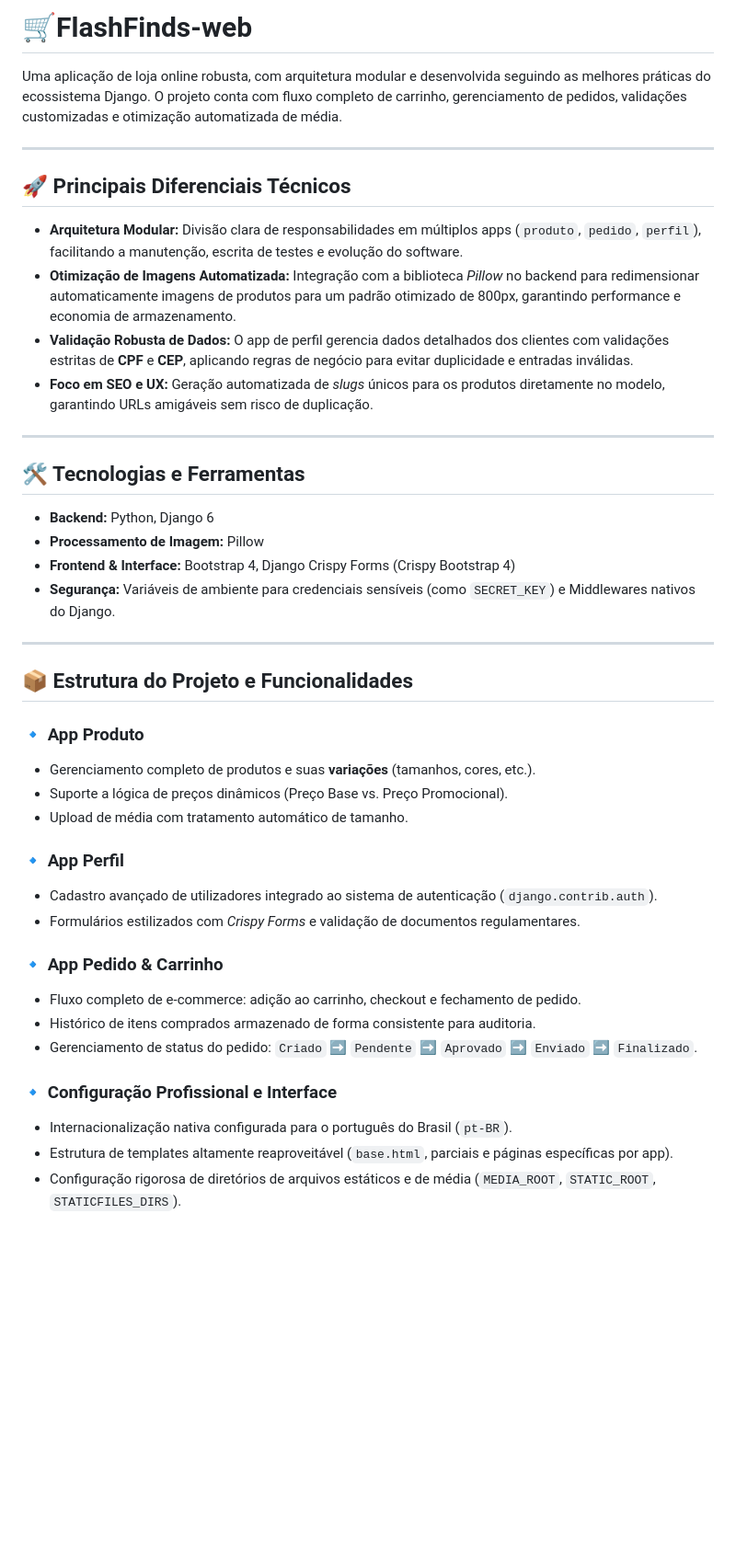
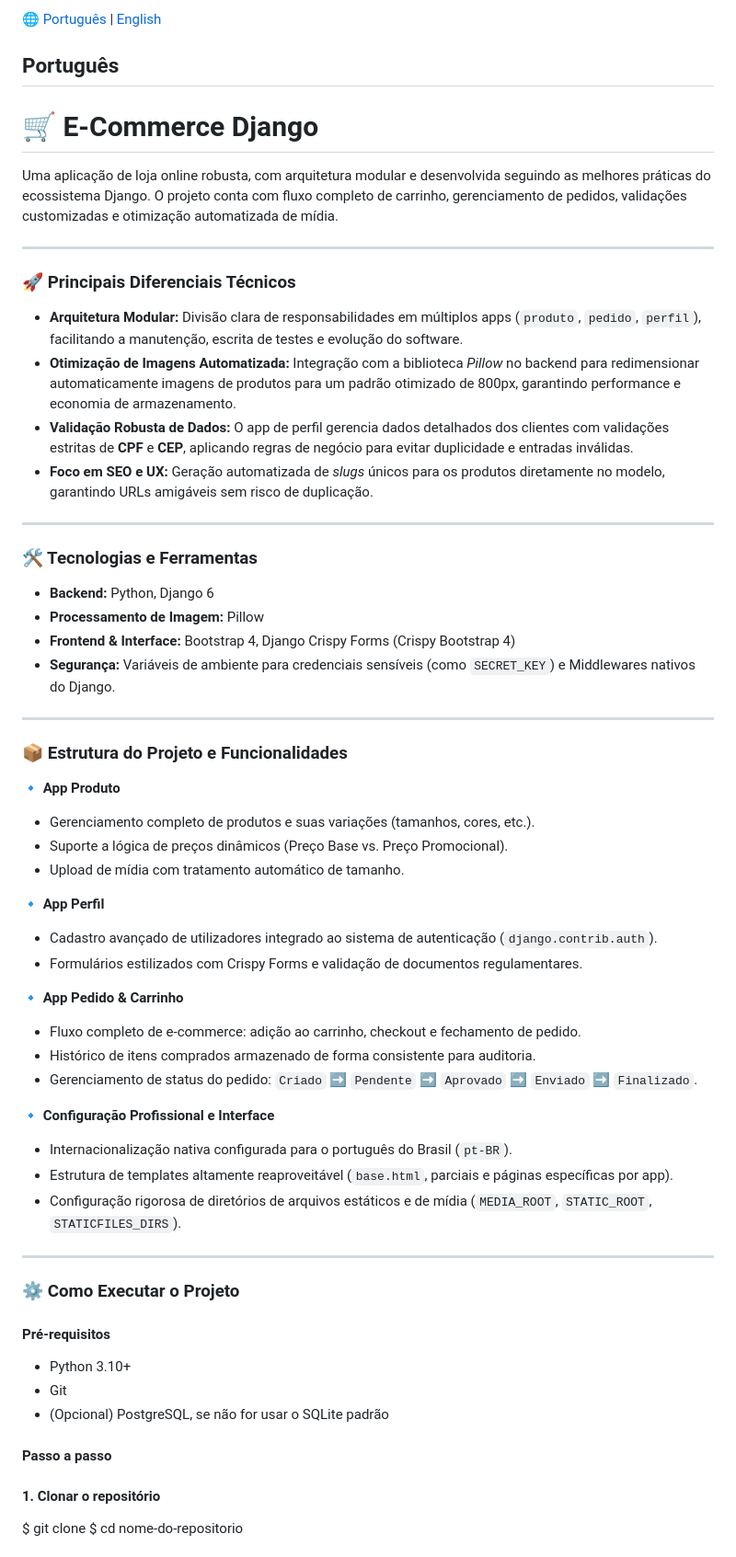
Before and after one commit to PietroCostaCardoso/FlashFinds-Web, a Markdown page: README.md, the part around one of its changes. Shown at 92% size. GitHub-like rendering; blank space fills up the shorter version.

```diff
--- a/README.md
+++ b/README.md
@@ -1,9 +1,14 @@
-# 🛒FlashFinds-web
-Uma aplicação de loja online robusta, com arquitetura modular e desenvolvida seguindo as melhores práticas do ecossistema Django. O projeto conta com fluxo completo de carrinho, gerenciamento de pedidos, validações customizadas e otimização automatizada de média.
+🌐 [Português](#português) | [English](#english)
+
+## Português
+
+# 🛒 E-Commerce Django
+
+Uma aplicação de loja online robusta, com arquitetura modular e desenvolvida seguindo as melhores práticas do ecossistema Django. O projeto conta com fluxo completo de carrinho, gerenciamento de pedidos, validações customizadas e otimização automatizada de mídia.
 
 ---
 
-## 🚀 Principais Diferenciais Técnicos
+### 🚀 Principais Diferenciais Técnicos
 
 * **Arquitetura Modular:** Divisão clara de responsabilidades em múltiplos apps (`produto`, `pedido`, `perfil`), facilitando a manutenção, escrita de testes e evolução do software.
 * **Otimização de Imagens Automatizada:** Integração com a biblioteca *Pillow* no backend para redimensionar automaticamente imagens de produtos para um padrão otimizado de 800px, garantindo performance e economia de armazenamento.
@@ -12,7 +17,7 @@ Uma aplicação de loja online robusta, com arquitetura modular e desenvolvida s
 
 ---
 
-## 🛠️ Tecnologias e Ferramentas
+### 🛠️ Tecnologias e Ferramentas
 
 * **Backend:** Python, Django 6
 * **Processamento de Imagem:** Pillow
@@ -21,23 +26,37 @@ Uma aplicação de loja online robusta, com arquitetura modular e desenvolvida s
 
 ---
 
-## 📦 Estrutura do Projeto e Funcionalidades
+### 📦 Estrutura do Projeto e Funcionalidades
 
-### 🔹 App Produto
-* Gerenciamento completo de produtos e suas **variações** (tamanhos, cores, etc.).
+**🔹 App Produto**
+* Gerenciamento completo de produtos e suas variações (tamanhos, cores, etc.).
 * Suporte a lógica de preços dinâmicos (Preço Base vs. Preço Promocional).
-* Upload de média com tratamento automático de tamanho.
+* Upload de mídia com tratamento automático de tamanho.
 
-### 🔹 App Perfil
+**🔹 App Perfil**
 * Cadastro avançado de utilizadores integrado ao sistema de autenticação (`django.contrib.auth`).
-* Formulários estilizados com *Crispy Forms* e validação de documentos regulamentares.
+* Formulários estilizados com Crispy Forms e validação de documentos regulamentares.
 
-### 🔹 App Pedido & Carrinho
+**🔹 App Pedido & Carrinho**
 * Fluxo completo de e-commerce: adição ao carrinho, checkout e fechamento de pedido.
 * Histórico de itens comprados armazenado de forma consistente para auditoria.
 * Gerenciamento de status do pedido: `Criado` ➡️ `Pendente` ➡️ `Aprovado` ➡️ `Enviado` ➡️ `Finalizado`.
 
-### 🔹 Configuração Profissional e Interface
+**🔹 Configuração Profissional e Interface**
 * Internacionalização nativa configurada para o português do Brasil (`pt-BR`).
 * Estrutura de templates altamente reaproveitável (`base.html`, parciais e páginas específicas por app).
-* Configuração rigorosa de diretórios de arquivos estáticos e de média (`MEDIA_ROOT`, `STATIC_ROOT`, `STATICFILES_DIRS`).
+* Configuração rigorosa de diretórios de arquivos estáticos e de mídia (`MEDIA_ROOT`, `STATIC_ROOT`, `STATICFILES_DIRS`).
+
+---
+### ⚙️ Como Executar o Projeto
+
+#### Pré-requisitos
+* Python 3.10+
+* Git
+* (Opcional) PostgreSQL, se não for usar o SQLite padrão
+
+#### Passo a passo
+#### 1. Clonar o repositório
+$ git clone
+$ cd nome-do-repositorio
+
```
Also changed, not shown: other parts of README.md (+87 -12 lines).
